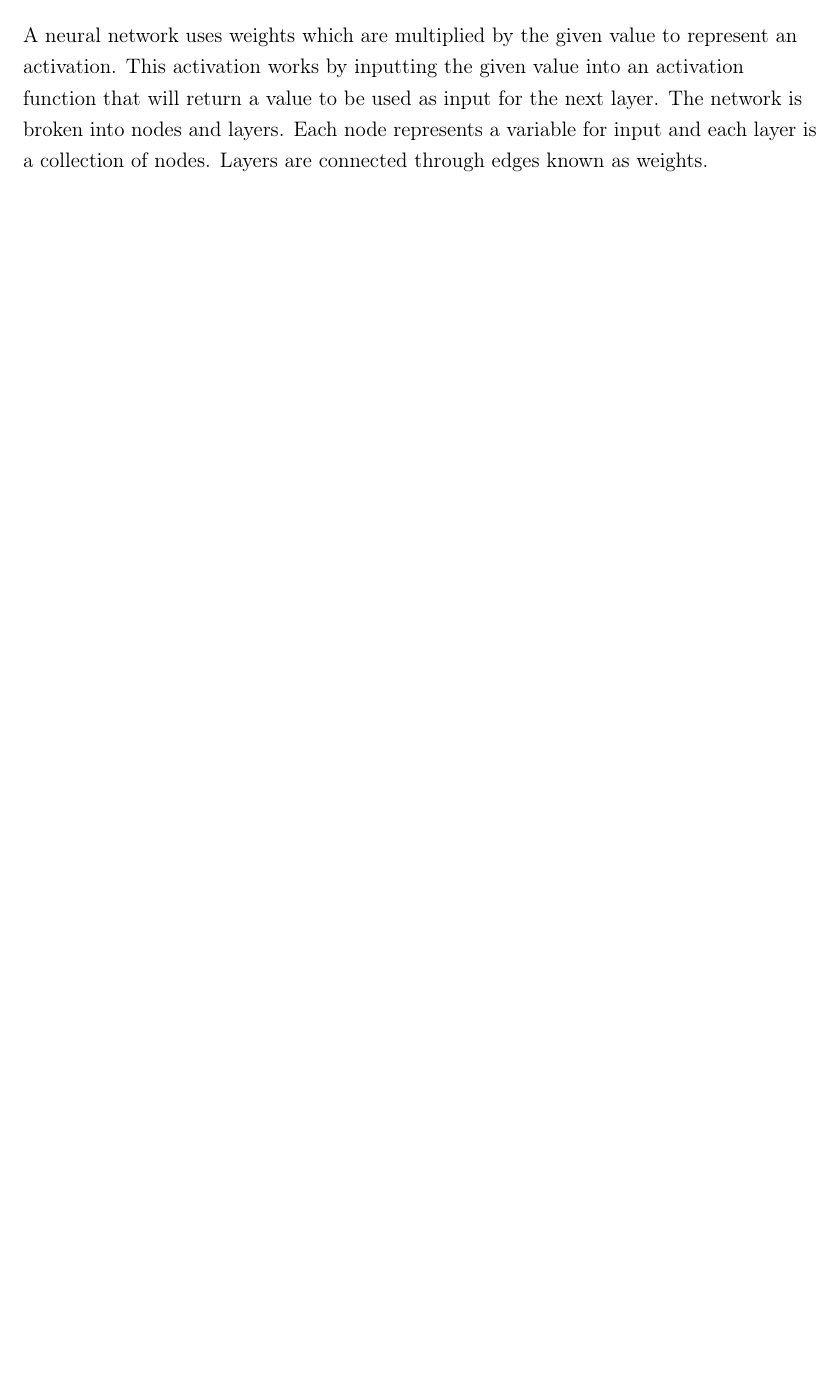
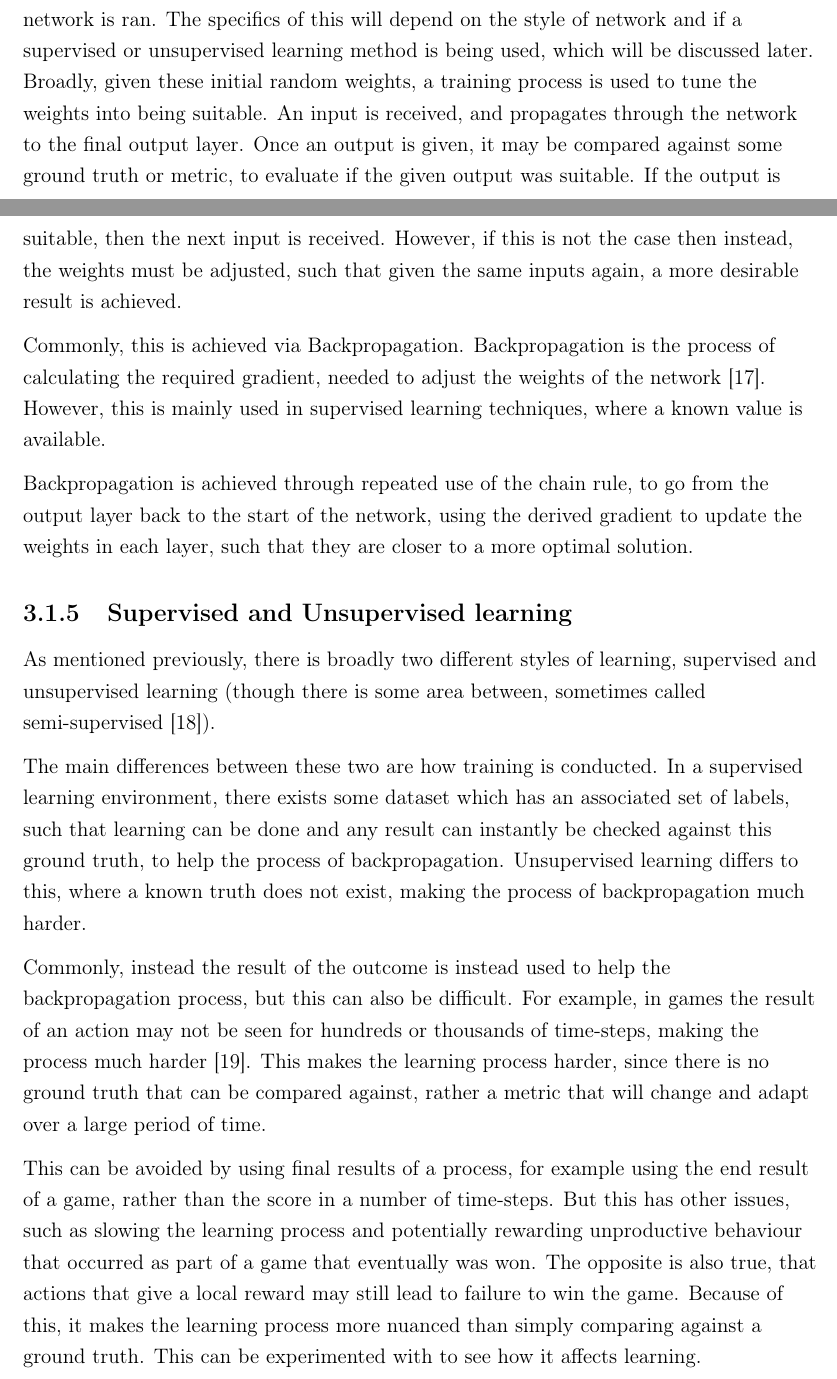
Before and after one commit to maxpilling/curriculum_learning, a LaTeX thesis (report/fyp.tex, which reads report/Chapters/research.tex): part of page 16 of 32 before the commit and two parts of pages 17 and 18 of 35 after it, the two joined at a grey line, cut at the place of the change, the shorter picture padded with empty space. Compiled offline with pdfLaTeX.

Commit message:
Add Neural Networks section back.

```diff
--- a/report/Chapters/research.tex
+++ b/report/Chapters/research.tex
@@ -53,9 +53,3 @@ updated using the Q-Learning equation.
 
 \subsection{Neural Networks}
 
-A neural network uses weights which are multiplied by the given value to
-represent an activation. This activation works by inputting the given value into
-an activation function that will return a value to be used as input for the next
-layer. The network is broken into nodes and layers. Each node represents a
-variable for input and each layer is a collection of nodes. Layers are connected
-through edges known as weights.
@@ -62,3 +131,56 @@ through edges known as weights.
+The weights are picked randomly at first, before going through a tuning
+process as the network is ran. The specifics of this will depend on
+the style of network and if a supervised or unsupervised learning method
+is being used, which will be discussed later. Broadly, given these
+initial random weights, a training process is used to tune the weights
+into being suitable. An input is received, and propagates through the
+network to the final output layer. Once an output is given, it may be compared
+against some ground truth or metric, to evaluate if the given output was suitable.
+If the output is suitable, then the next input is received. However, if this
+is not the case then instead, the weights must be adjusted, such that
+given the same inputs again, a more desirable result is achieved.
+
+Commonly, this is achieved via Backpropagation. Backpropagation is the process
+of calculating the required gradient, needed to adjust the weights of the
+network~\cite{goodfellow2016deep}. However, this is mainly used
+in supervised learning techniques, where a known value is available.
+
+Backpropagation is achieved through repeated use of the chain rule,
+to go from the output layer back to the start of the network,
+using the derived gradient to update the weights in each layer,
+such that they are closer to a more optimal solution.
+
+%TODO: Expand on backprop with more refs.
+
+\subsection{Supervised and Unsupervised learning}
+
+As mentioned previously, there is broadly two different styles of learning,
+supervised and unsupervised learning (though there is some area between,
+sometimes called semi-supervised~\cite{chapelle2009semi}).
+
+The main differences between these two are how training is conducted. In a
+supervised learning environment, there exists some dataset which has an
+associated set of labels, such that learning can be done and any result can
+instantly be checked against this ground truth, to help the process of
+backpropagation. Unsupervised learning differs to this, where a known truth
+does not exist, making the process of backpropagation much harder.
+
+Commonly, instead the result of the outcome is instead used to help the
+backpropagation process, but this can also be difficult. For example,
+in games the result of an action may not be seen for hundreds or thousands
+of time-steps, making the process much harder~\cite{sutton1984temporal}.
+This makes the learning process harder, since there is no ground truth
+that can be compared against, rather a metric that will change and adapt
+over a large period of time.
+
+This can be avoided by using final results of a process, for example using the
+end result of a game, rather than the score in a number of time-steps. But this
+has other issues, such as slowing the learning process and potentially rewarding
+unproductive behaviour that occurred as part of a game that eventually was won.
+The opposite is also true, that actions that give a local reward may still lead
+to failure to win the game. Because of this, it makes the learning process more
+nuanced than simply comparing against a ground truth. This can be experimented
+with to see how it affects learning.
 
 \subsection{Deep Q Networks}
 The main issue with using a tabular approach for keeping track of state-action values is the number of required entries. As a more complex space needs to be represented, the number of entries in the table would increase for every possible combination of values. The newest approach to tackling the issue of complex space environments is to use a neural network. The weights represent what an expected value for a given state could be. The state is given as input into the network and then the highest value output is chosen as an action to be taken by the agent. The steps for running the network:
```
Also changed, not shown: report/Chapters/research.tex (75 more changed lines).
